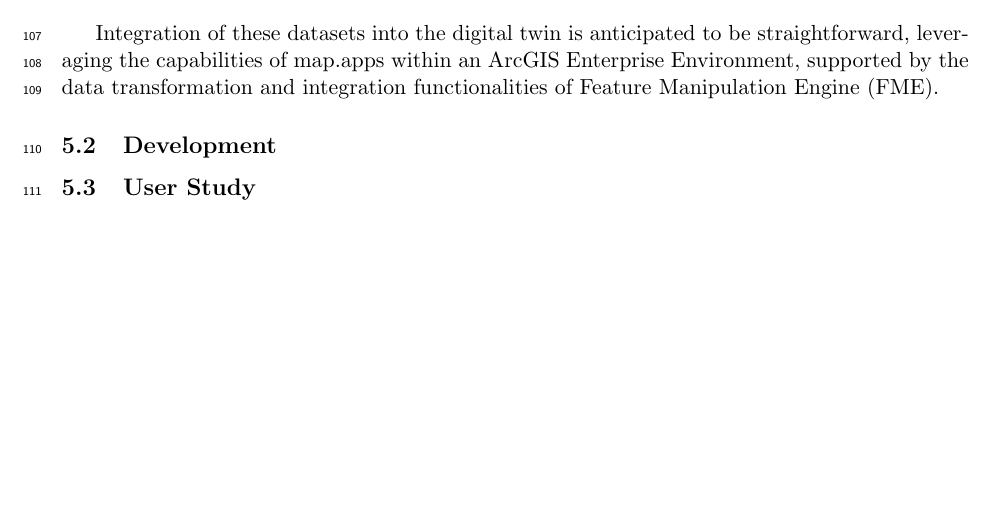
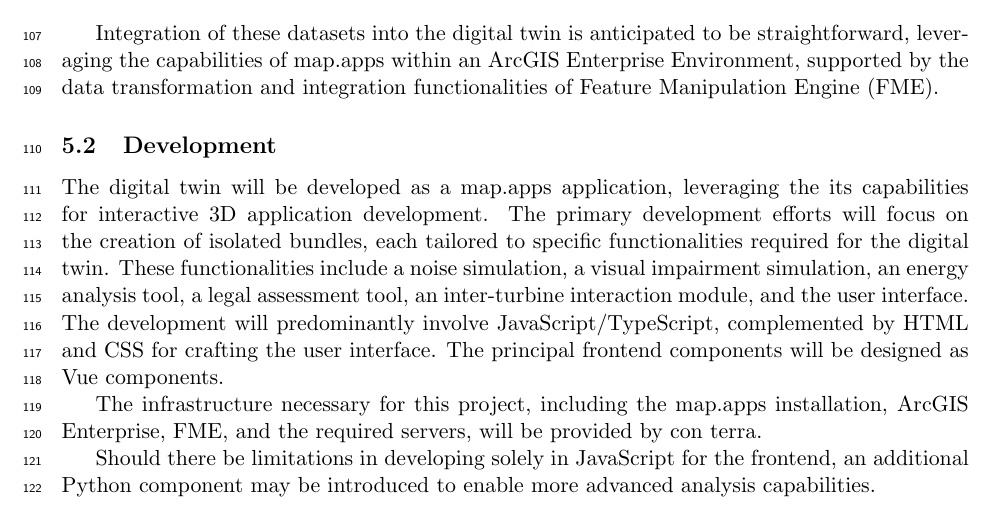
Before and after one commit to Leg-en/MA_Proposal, a LaTeX document (proposal.tex): part of page 4 of 6, cut so that both start at the same text, the shorter picture padded with empty space. Compiled offline with pdfLaTeX.

Commit message:
dev section added

```diff
--- a/proposal.tex
+++ b/proposal.tex
@@ -124,8 +124,16 @@
 
 
     \subsection{Development}
+    The digital twin will be developed as a map.apps application, leveraging the its capabilities for interactive 3D application development. The primary development efforts will focus on the creation of isolated bundles, each tailored to specific functionalities required for the digital twin. These functionalities include a noise simulation, a visual impairment simulation, an energy analysis tool, a legal assessment tool, an inter-turbine interaction module, and the user interface. The development will predominantly involve JavaScript/TypeScript, complemented by HTML and CSS for crafting the user interface. The principal frontend components will be designed as Vue components.
+
+    The infrastructure necessary for this project, including the map.apps installation, ArcGIS Enterprise, FME, and the required servers, will be provided by con terra.
+
+    Should there be limitations in developing solely in JavaScript for the frontend, an additional Python component may be introduced to enable more advanced analysis capabilities.
+
+
 
     \subsection{User Study}
+    %Todo: Wie führt man eine User Study durch?
     \section{Timeline}
     This section outlines the detailed timeline for the master's thesis, scheduled between June 2024 and November 2024.
 
```
